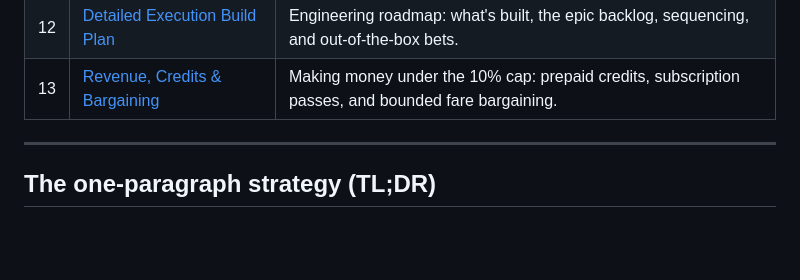
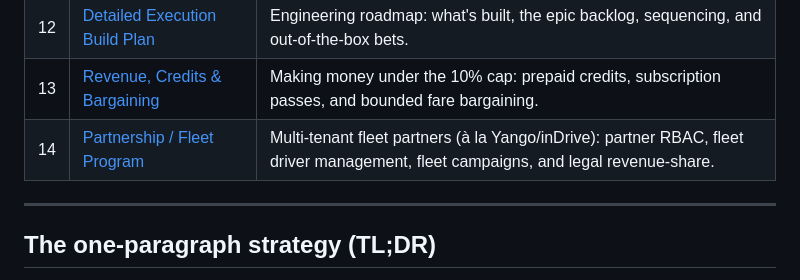
Before and after one commit to debendraoli/saarathi, a Markdown page: docs/research/00-index.md, the part around the change. Drawn GitHub-style; blank space fills up the shorter version.

```diff
--- a/docs/research/00-index.md
+++ b/docs/research/00-index.md
@@ -34,6 +34,7 @@ The single most important finding shaping everything below:
 | 11 | [Trust, Safety, Ratings & SOS](11-trust-safety-ratings-sos.md) | Two-sided ratings, the report/grievance system, and offline-capable emergency SOS. |
 | 12 | [Detailed Execution Build Plan](12-execution-roadmap.md) | Engineering roadmap: what's built, the epic backlog, sequencing, and out-of-the-box bets. |
 | 13 | [Revenue, Credits & Bargaining](13-revenue-and-monetization.md) | Making money under the 10% cap: prepaid credits, subscription passes, and bounded fare bargaining. |
+| 14 | [Partnership / Fleet Program](14-partnership-fleet-program.md) | Multi-tenant fleet partners (à la Yango/inDrive): partner RBAC, fleet driver management, fleet campaigns, and legal revenue-share. |
 
 ---
 
```
Also changed, not shown: docs/research/14-partnership-fleet-program.md (added, +278 -0 lines).
